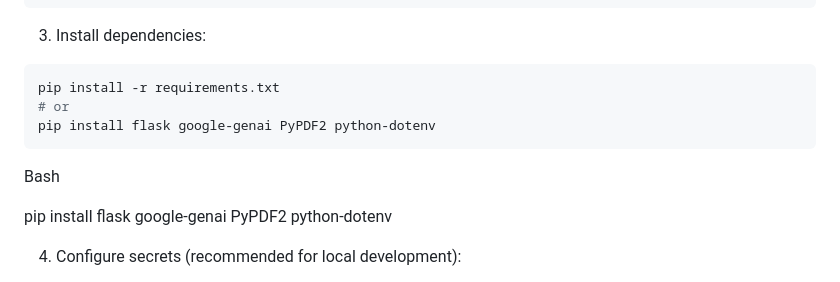
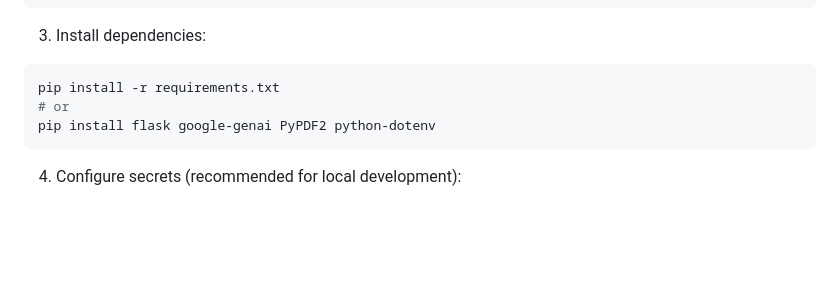
Before and after one commit to Hemanthmuvvala/Resume_ATS_Checker, a Markdown page: README.md, the part around the change. Drawn GitHub-style; blank space fills up the shorter version.

Commit message:
read me added newly

````diff
--- a/README.md
+++ b/README.md
@@ -61,10 +61,6 @@ pip install -r requirements.txt
 pip install flask google-genai PyPDF2 python-dotenv
 ```
 
-Bash
-
-pip install flask google-genai PyPDF2 python-dotenv
-
 4. Configure secrets (recommended for local development):
 
 - Create a file named `.env` in the project root.
````
